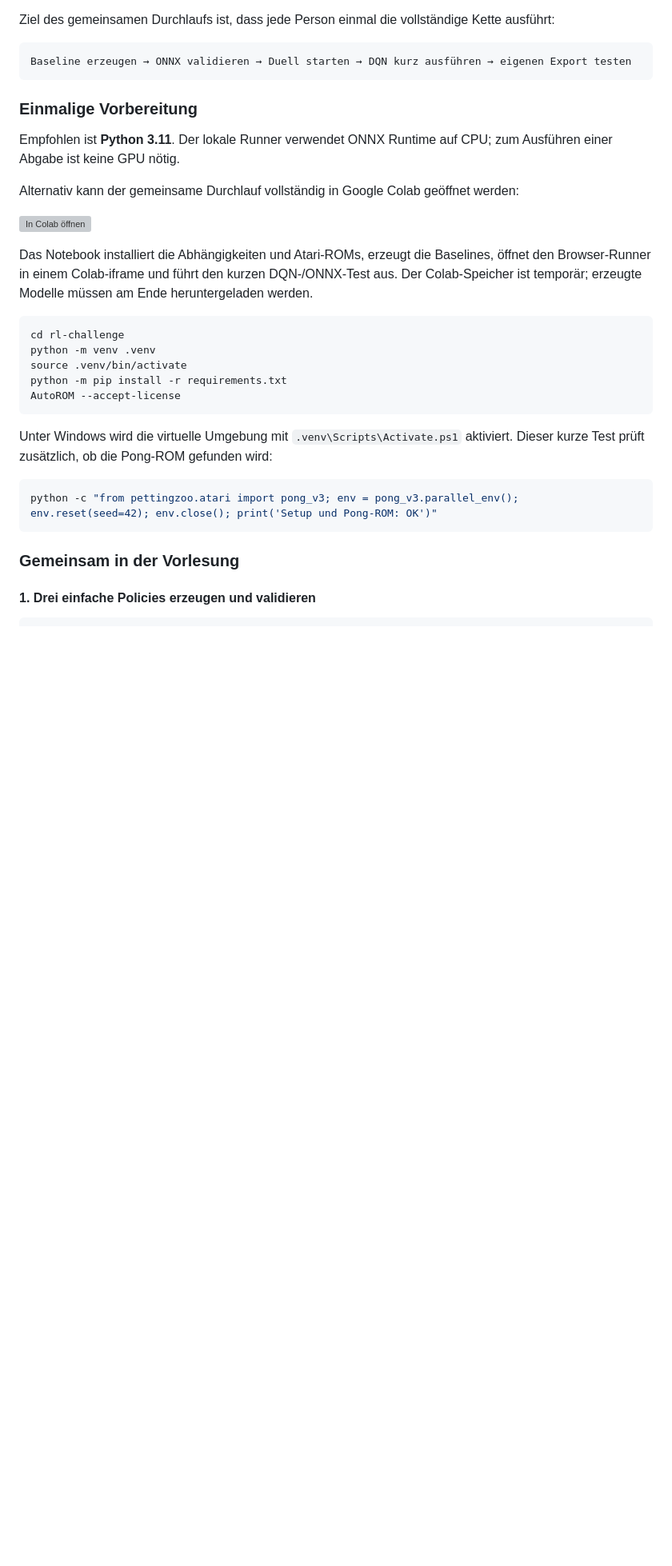
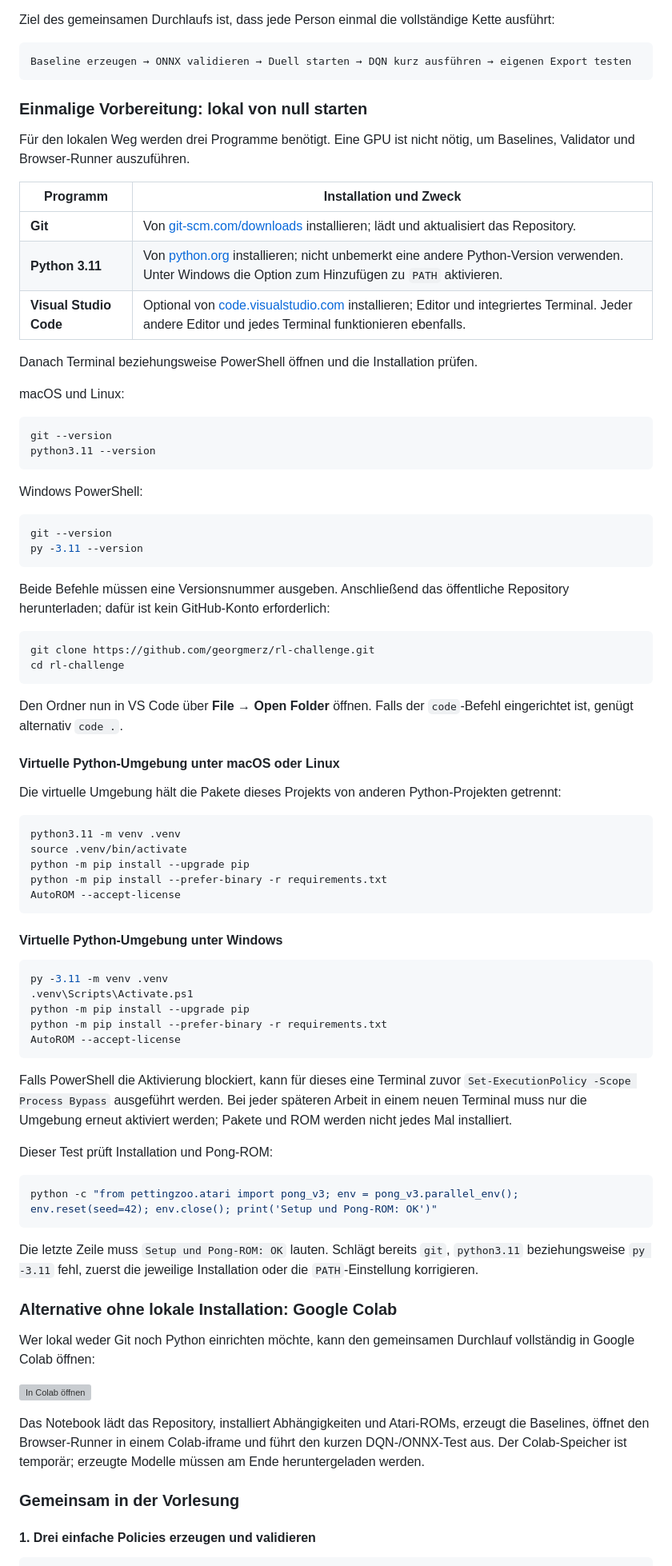
Before and after one commit to georgmerz/rl-challenge, a Markdown page: README.md, the part around the change. Shown at 80% size. Drawn GitHub-style; blank space fills up the shorter version; grey boxes are pictures that could not be loaded.

Commit message:
Document setup from scratch

````diff
--- a/README.md
+++ b/README.md
@@ -44,36 +44,93 @@ Kette ausführt:
 Baseline erzeugen → ONNX validieren → Duell starten → DQN kurz ausführen → eigenen Export testen
 ```
 
-### Einmalige Vorbereitung
+### Einmalige Vorbereitung: lokal von null starten
 
-Empfohlen ist **Python 3.11**. Der lokale Runner verwendet ONNX Runtime auf
-CPU; zum Ausführen einer Abgabe ist keine GPU nötig.
+Für den lokalen Weg werden drei Programme benötigt. Eine GPU ist nicht nötig,
+um Baselines, Validator und Browser-Runner auszuführen.
 
-Alternativ kann der gemeinsame Durchlauf vollständig in Google Colab geöffnet
-werden:
+| Programm | Installation und Zweck |
+| --- | --- |
+| **Git** | Von [git-scm.com/downloads](https://git-scm.com/downloads/) installieren; lädt und aktualisiert das Repository. |
+| **Python 3.11** | Von [python.org](https://www.python.org/downloads/) installieren; nicht unbemerkt eine andere Python-Version verwenden. Unter Windows die Option zum Hinzufügen zu `PATH` aktivieren. |
+| **Visual Studio Code** | Optional von [code.visualstudio.com](https://code.visualstudio.com/download) installieren; Editor und integriertes Terminal. Jeder andere Editor und jedes Terminal funktionieren ebenfalls. |
 
-[![In Colab öffnen](https://colab.research.google.com/assets/colab-badge.svg)](https://colab.research.google.com/github/georgmerz/rl-challenge/blob/main/RL_Challenge_Colab.ipynb)
+Danach Terminal beziehungsweise PowerShell öffnen und die Installation prüfen.
 
-Das Notebook installiert die Abhängigkeiten und Atari-ROMs, erzeugt die
-Baselines, öffnet den Browser-Runner in einem Colab-iframe und führt den kurzen
-DQN-/ONNX-Test aus. Der Colab-Speicher ist temporär; erzeugte Modelle müssen am
-Ende heruntergeladen werden.
+macOS und Linux:
 
 ```bash
+git --version
+python3.11 --version
+```
+
+Windows PowerShell:
+
+```powershell
+git --version
+py -3.11 --version
+```
+
+Beide Befehle müssen eine Versionsnummer ausgeben. Anschließend das öffentliche
+Repository herunterladen; dafür ist kein GitHub-Konto erforderlich:
+
+```bash
+git clone https://github.com/georgmerz/rl-challenge.git
 cd rl-challenge
-python -m venv .venv
+```
+
+Den Ordner nun in VS Code über **File → Open Folder** öffnen. Falls der
+`code`-Befehl eingerichtet ist, genügt alternativ `code .`.
+
+#### Virtuelle Python-Umgebung unter macOS oder Linux
+
+Die virtuelle Umgebung hält die Pakete dieses Projekts von anderen
+Python-Projekten getrennt:
+
+```bash
+python3.11 -m venv .venv
 source .venv/bin/activate
-python -m pip install -r requirements.txt
+python -m pip install --upgrade pip
+python -m pip install --prefer-binary -r requirements.txt
 AutoROM --accept-license
 ```
 
-Unter Windows wird die virtuelle Umgebung mit
-`.venv\Scripts\Activate.ps1` aktiviert. Dieser kurze Test prüft zusätzlich,
-ob die Pong-ROM gefunden wird:
+#### Virtuelle Python-Umgebung unter Windows
+
+```powershell
+py -3.11 -m venv .venv
+.venv\Scripts\Activate.ps1
+python -m pip install --upgrade pip
+python -m pip install --prefer-binary -r requirements.txt
+AutoROM --accept-license
+```
+
+Falls PowerShell die Aktivierung blockiert, kann für dieses eine Terminal
+zuvor `Set-ExecutionPolicy -Scope Process Bypass` ausgeführt werden. Bei jeder
+späteren Arbeit in einem neuen Terminal muss nur die Umgebung erneut aktiviert
+werden; Pakete und ROM werden nicht jedes Mal installiert.
+
+Dieser Test prüft Installation und Pong-ROM:
 
 ```bash
 python -c "from pettingzoo.atari import pong_v3; env = pong_v3.parallel_env(); env.reset(seed=42); env.close(); print('Setup und Pong-ROM: OK')"
 ```
+
+Die letzte Zeile muss `Setup und Pong-ROM: OK` lauten. Schlägt bereits
+`git`, `python3.11` beziehungsweise `py -3.11` fehl, zuerst die jeweilige
+Installation oder die `PATH`-Einstellung korrigieren.
+
+### Alternative ohne lokale Installation: Google Colab
+
+Wer lokal weder Git noch Python einrichten möchte, kann den gemeinsamen
+Durchlauf vollständig in Google Colab öffnen:
+
+[![In Colab öffnen](https://colab.research.google.com/assets/colab-badge.svg)](https://colab.research.google.com/github/georgmerz/rl-challenge/blob/main/RL_Challenge_Colab.ipynb)
+
+Das Notebook lädt das Repository, installiert Abhängigkeiten und Atari-ROMs,
+erzeugt die Baselines, öffnet den Browser-Runner in einem Colab-iframe und
+führt den kurzen DQN-/ONNX-Test aus. Der Colab-Speicher ist temporär; erzeugte
+Modelle müssen am Ende heruntergeladen werden.
 
 ### Gemeinsam in der Vorlesung
 
````
Also changed, not shown: README_EN.md (+72 -13 lines).
